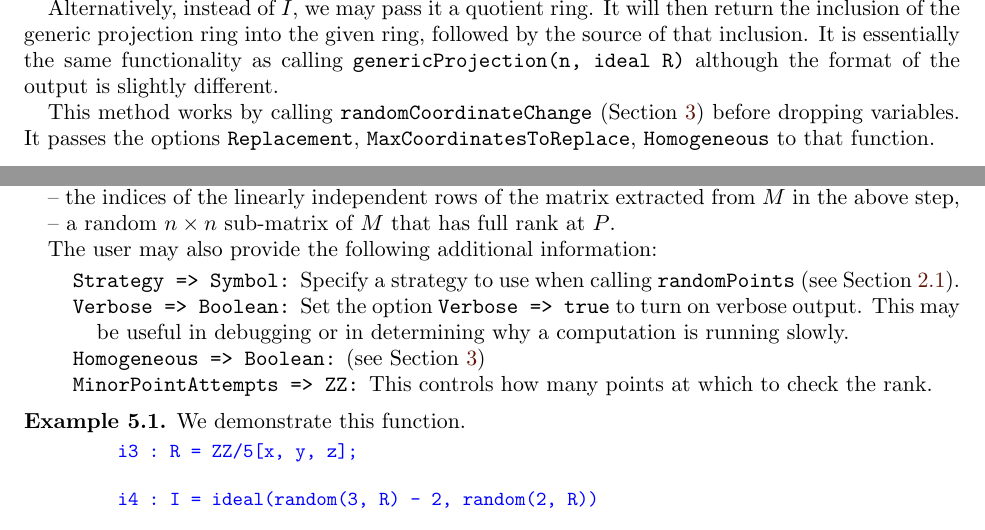
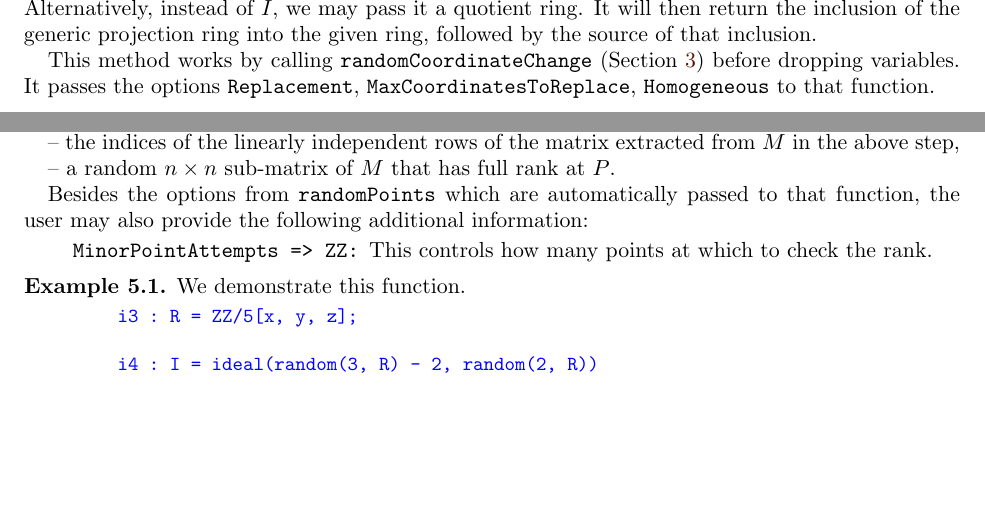
Before and after one commit to Macaulay2/Workshop-2020-Cleveland, a LaTeX paper (FastLinAlg/Paper/RandomRationalPoints.tex): two parts of page 8 of 10, joined at a grey line, cut so that both start at the same text, the shorter picture padded with empty space. Compiled offline with pdfLaTeX.

Commit message:
Improvements to the paper.

```diff
--- a/FastLinAlg/Paper/RandomRationalPoints.tex
+++ b/FastLinAlg/Paper/RandomRationalPoints.tex
@@ -482,7 +478,8 @@ o3 = (map(R,--[z, w],{- x - 2y - z, - y - 2z}), ideal(z  - z*w - w ))
 \end{quote}
     }}
 \end{example}\vspace{-1em}
-Alternatively, instead of {$I$}, we may pass it a quotient ring.  It will then return the inclusion of the generic projection ring into the given ring, followed by the source of that inclusion.  It is essentially the same functionality as calling {\tt genericProjection(n, ideal R)} although the format of the output is slightly different.
+\noindent
+Alternatively, instead of {$I$}, we may pass it a quotient ring.  It will then return the inclusion of the generic projection ring into the given ring, followed by the source of that inclusion.  %It is the same functionality as calling {\tt genericProjection(n, ideal R)} although the format of the output is slightly different.
 
 \begin{comment}~~
 
@@ -626,17 +623,10 @@ The function outputs the following:
 
 -- a random $n\times n$ sub-matrix of $M$ that has full rank at $P$.
 
-The user may also provide the following additional information:
+Besides the options from {\tt randomPoints} which are automatically passed to that function, the user may also provide the following additional information:
 
 \begin{description}
-\item[\tt Strategy => Symbol] Specify a strategy to use when calling {\tt randomPoints} (see \Cref{strategydetails}).
-
-\item[\tt Verbose => Boolean]
-  Set the option {\tt Verbose => true} to turn on verbose output.  This may be useful in debugging or in determining why a computation is running slowly.
-
-\item[\tt Homogeneous => Boolean] (see \Cref{helper})
-
-\item[\tt MinorPointAttempts => ZZ]
+    \item[\tt MinorPointAttempts => ZZ]
   This controls how many points at which to check the rank.
 \end{description}
 %\vspace{0.25em}
```
Also changed, not shown: FastLinAlg/Paper/RandomRationalPoints.tex (12 more changed lines).
